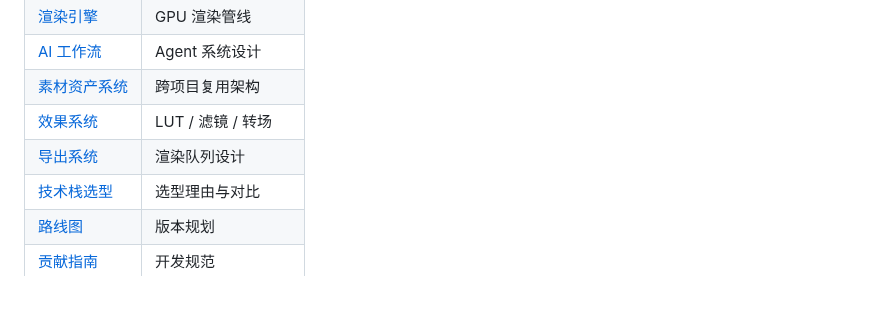
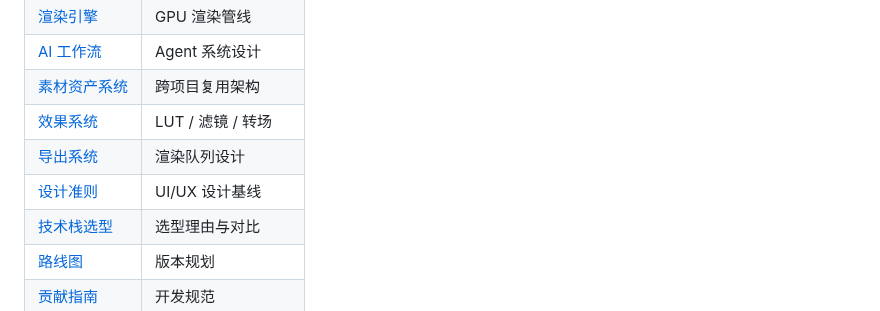
Before and after one commit to shaloong/mondrian, a Markdown page: README.md, the part around the change. Rendered like a GitHub page.

Commit message:
docs: add Mondrian design guidelines

```diff
--- a/README.md
+++ b/README.md
@@ -187,6 +187,7 @@ cargo bench -p mondrian-renderer
 | [素材资产系统](docs/architecture/asset-system.md)   | 跨项目复用架构    |
 | [效果系统](docs/architecture/effects-system.md)     | LUT / 滤镜 / 转场 |
 | [导出系统](docs/architecture/export-system.md)      | 渲染队列设计      |
+| [设计准则](docs/DESIGN_GUIDELINES.md)               | UI/UX 设计基线    |
 | [技术栈选型](docs/TECH_STACK.md)                    | 选型理由与对比    |
 | [路线图](docs/ROADMAP.md)                           | 版本规划          |
 | [贡献指南](docs/CONTRIBUTING.md)                    | 开发规范          |
```
Also changed, not shown: docs/DESIGN_GUIDELINES.md (added, +280 -0 lines).
